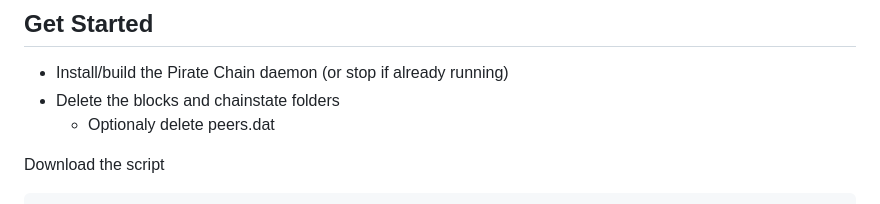
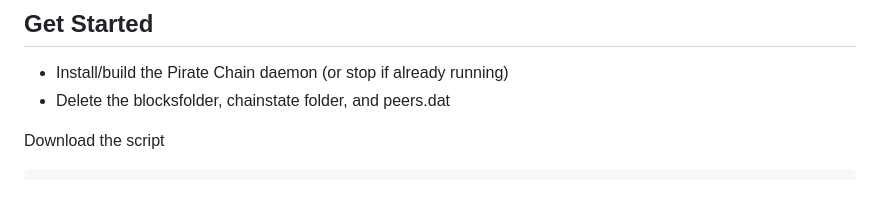
Before and after one commit to scott-ftf/pirated_synclog, a Markdown page: README.md, the part around the change. Drawn GitHub-style.

````diff
--- a/README.md
+++ b/README.md
@@ -13,8 +13,7 @@ This has not been tested in an environment other than Ubuntu LTS
 ## Get Started
 
 - Install/build the Pirate Chain daemon (or stop if already running)
-- Delete the blocks and chainstate folders
-    - Optionaly delete peers.dat
+- Delete the blocksfolder, chainstate folder, and peers.dat
 
 Download the script
 ```bash
````
